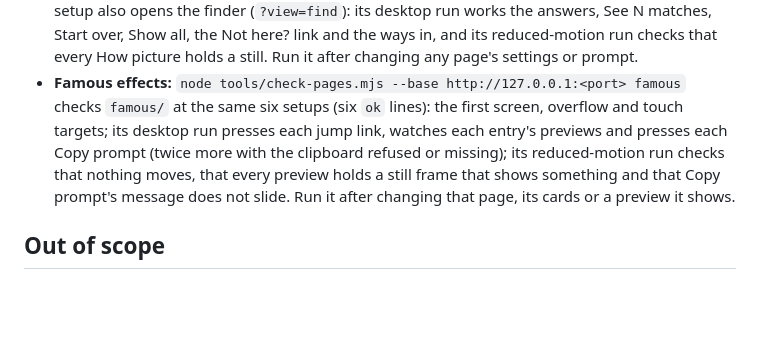
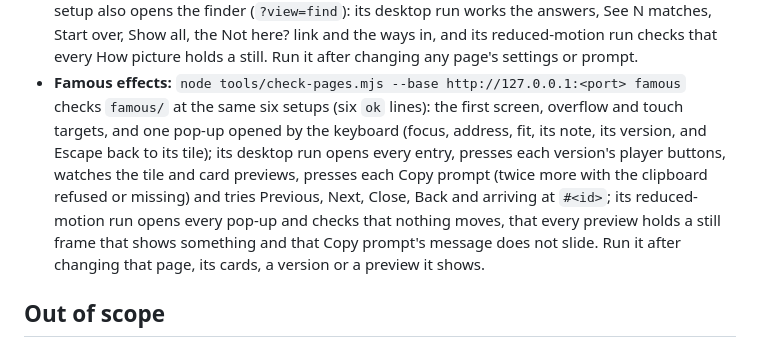
Before and after one commit to matinmonshizadeh/animation-handbook, a Markdown page: CLAUDE.md, the part around one of its changes. GitHub-like rendering; blank space fills up the shorter version.

```diff
--- a/CLAUDE.md
+++ b/CLAUDE.md
@@ -326,10 +351,12 @@ Run both before calling a page done. They need Node 22 or later (the `--test` gl
   Start over, Show all, the Not here? link and the ways in, and its reduced-motion run checks that every How picture holds a still.
   Run it after changing any page's settings or prompt.
 - **Famous effects:** `node tools/check-pages.mjs --base http://127.0.0.1:<port> famous` checks `famous/` at the same six
-  setups (six `ok` lines): the first screen, overflow and touch targets; its desktop run presses each jump link, watches
-  each entry's previews and presses each Copy prompt (twice more with the clipboard refused or missing); its
-  reduced-motion run checks that nothing moves, that every preview holds a still frame that shows something and that
-  Copy prompt's message does not slide. Run it after changing that page, its cards or a preview it shows.
+  setups (six `ok` lines): the first screen, overflow and touch targets, and one pop-up opened by the keyboard (focus,
+  address, fit, its note, its version, and Escape back to its tile); its desktop run opens every entry, presses each
+  version's player buttons, watches the tile and card previews, presses each Copy prompt (twice more with the clipboard
+  refused or missing) and tries Previous, Next, Close, Back and arriving at `#<id>`; its reduced-motion run opens every
+  pop-up and checks that nothing moves, that every preview holds a still frame that shows something and that Copy
+  prompt's message does not slide. Run it after changing that page, its cards, a version or a preview it shows.
 
 ## Out of scope
 - Backend code, databases, APIs.
```
Also changed, not shown: other parts of CLAUDE.md (+42 -17 lines).
